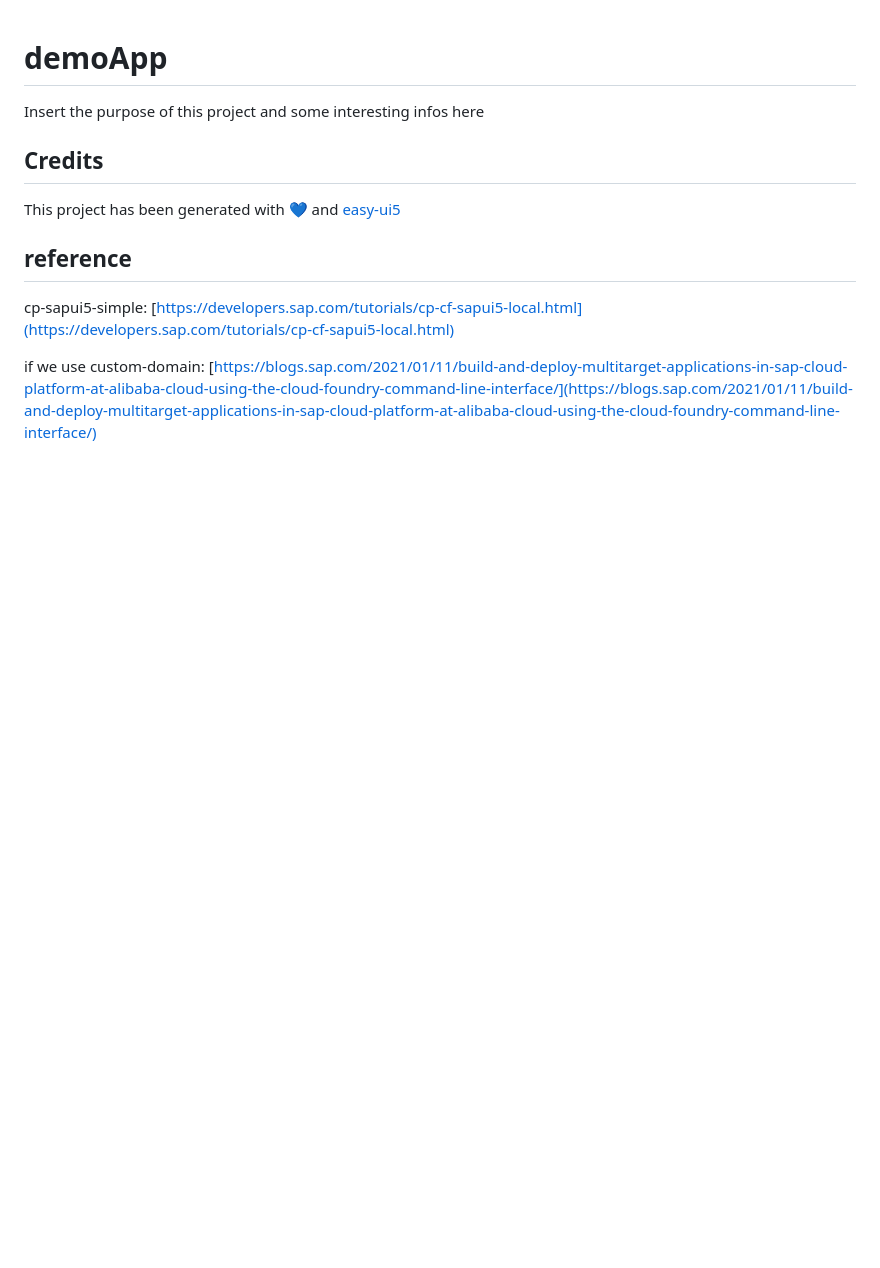
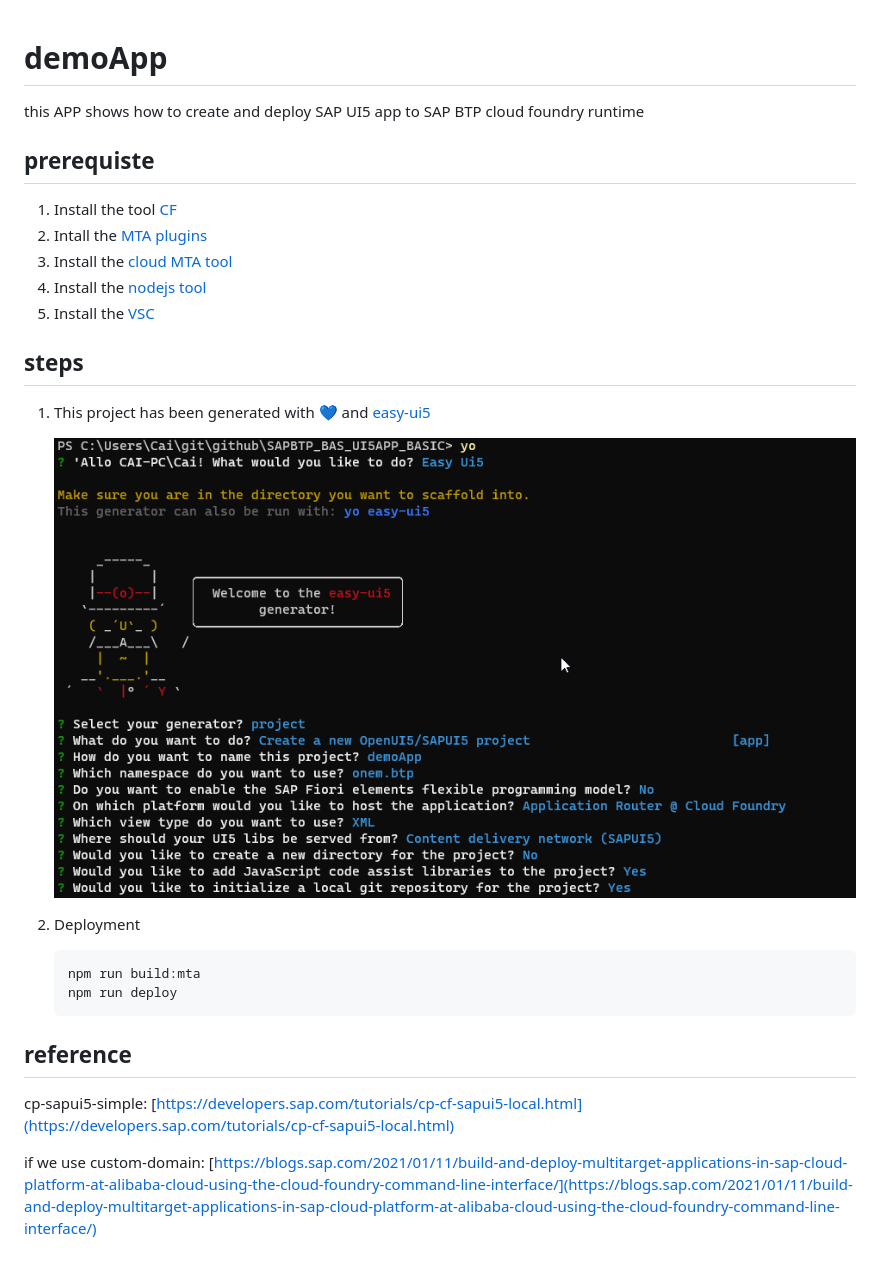
Before and after one commit to seyaFly/SAPBTP_BAS_UI5APP_BASIC, a Markdown page: readme.md, the part around the change. GitHub-like rendering; pictures changed too: img/yo-ui5.png (added); blank space fills up the shorter version.

Commit message:
调整read me

````diff
--- a/readme.md
+++ b/readme.md
@@ -1,10 +1,27 @@
 # demoApp
 
-Insert the purpose of this project and some interesting infos here
+this APP shows how to create and deploy SAP UI5 app to SAP BTP cloud foundry runtime
 
-## Credits
+## prerequiste
 
-This project has been generated with 💙 and [easy-ui5](https://github.com/SAP)
+1. Install the tool [CF](https://docs.cloudfoundry.org/cf-cli/install-go-cli.html)
+2. Intall  the [MTA plugins](https://github.com/cloudfoundry/multiapps-cli-plugin#download-and-installation)
+3. Install the [cloud MTA tool](https://sap.github.io/cloud-mta-build-tool/download/)
+4. Install the [nodejs tool](http://nodejs.org/)
+5. Install the [VSC](https://code.visualstudio.com/)
+
+## steps
+
+1. This project has been generated with 💙 and [easy-ui5](https://github.com/SAP)
+
+   ![yo-uit](img/yo-ui5.png)
+
+2. Deployment
+
+   ```
+   npm run build:mta
+   npm run deploy
+   ```
 
 
 ## reference
````
